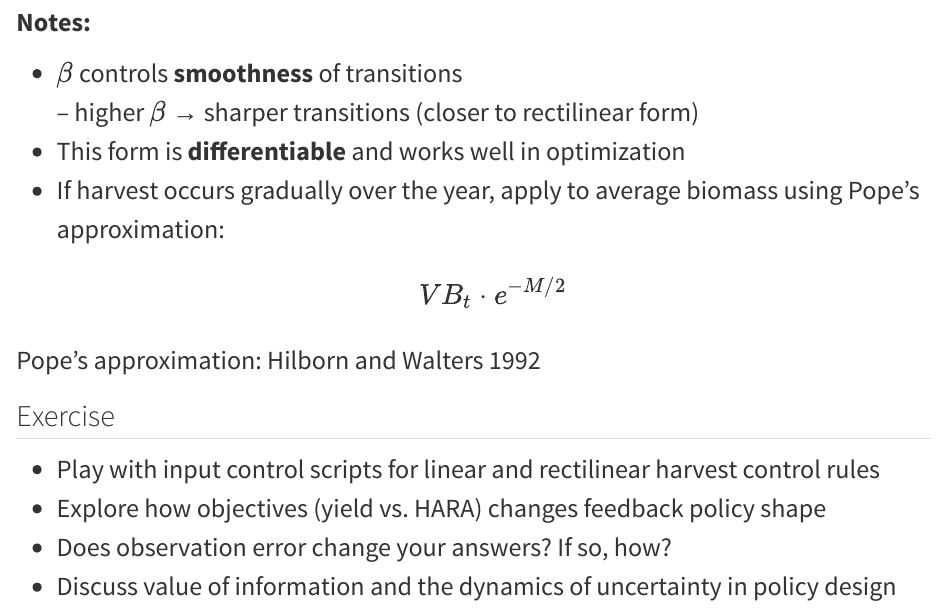
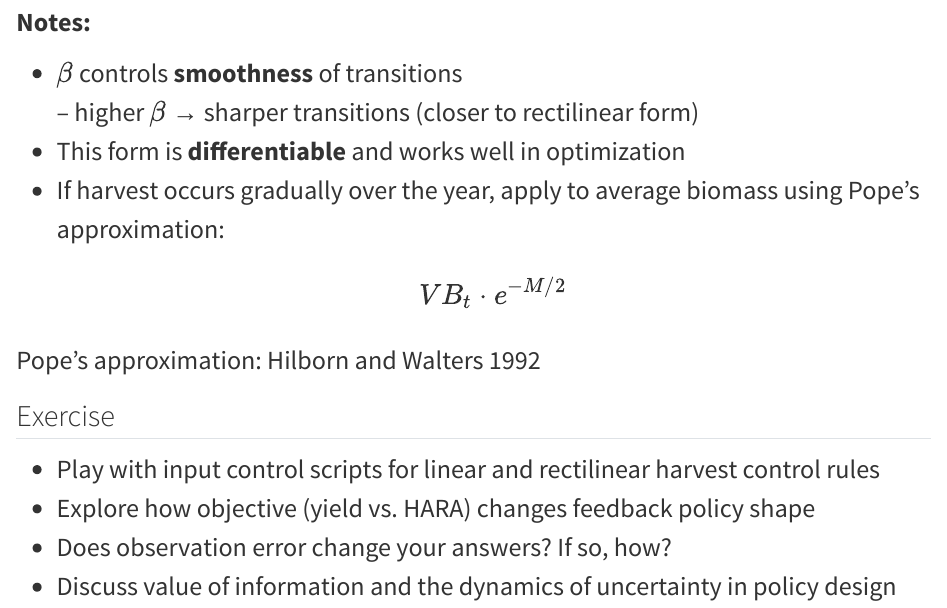
Before and after one commit to ChrisFishCahill/recruitment-and-reference-points, a Quarto document (lec4/lec4.qmd): the page in a window 1100 px wide, from 1360 px down. Rendered offline with R 4.5, knitr and Pandoc in place of Quarto, with nearby package versions; long lines of code are wrapped.

Commit message:
fix typo

```diff
--- a/lec4/lec4.qmd
+++ b/lec4/lec4.qmd
@@ -653,7 +653,7 @@ $$
 ::: {style="font-size:26px"}
 
 - Play with input control scripts for linear and rectilinear harvest control rules
-- Explore how objectives (yield vs. HARA) changes feedback policy shape
+- Explore how objective (yield vs. HARA) changes feedback policy shape
 - Does observation error change your answers? If so, how?
 - Discuss value of information and the dynamics of uncertainty in policy design
 
```
